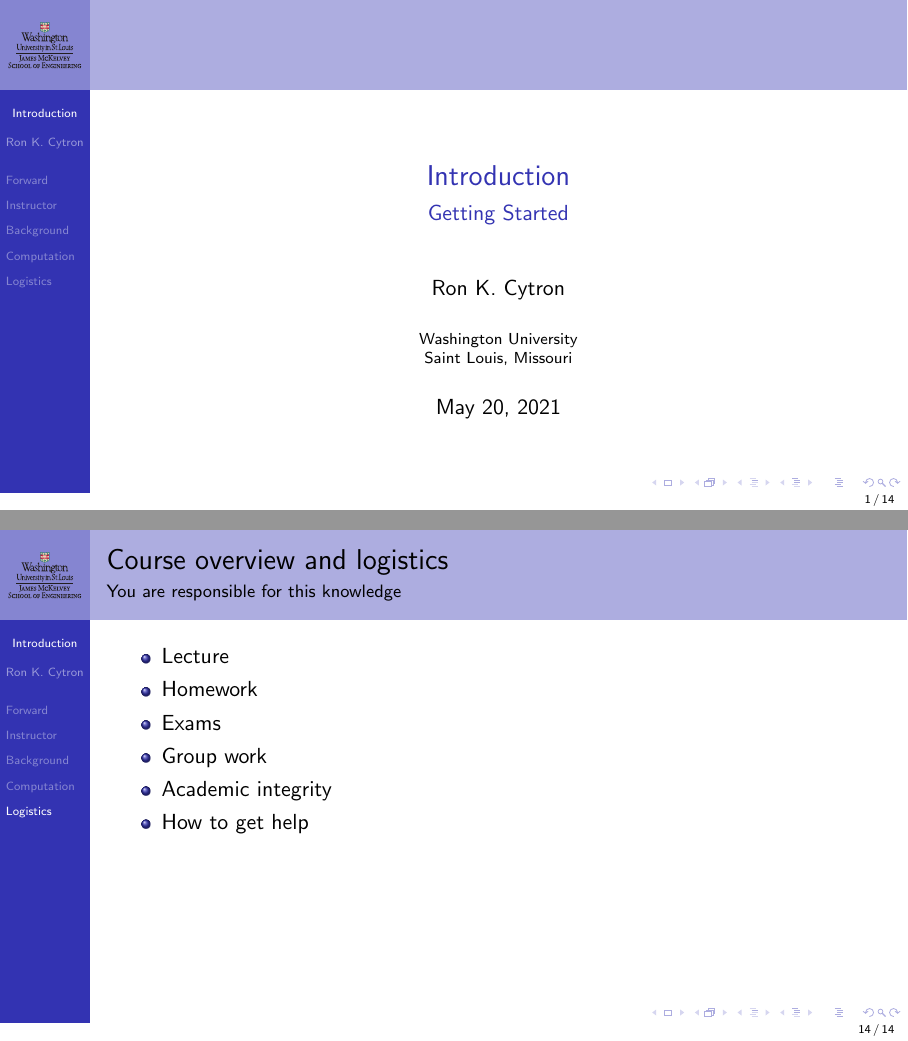
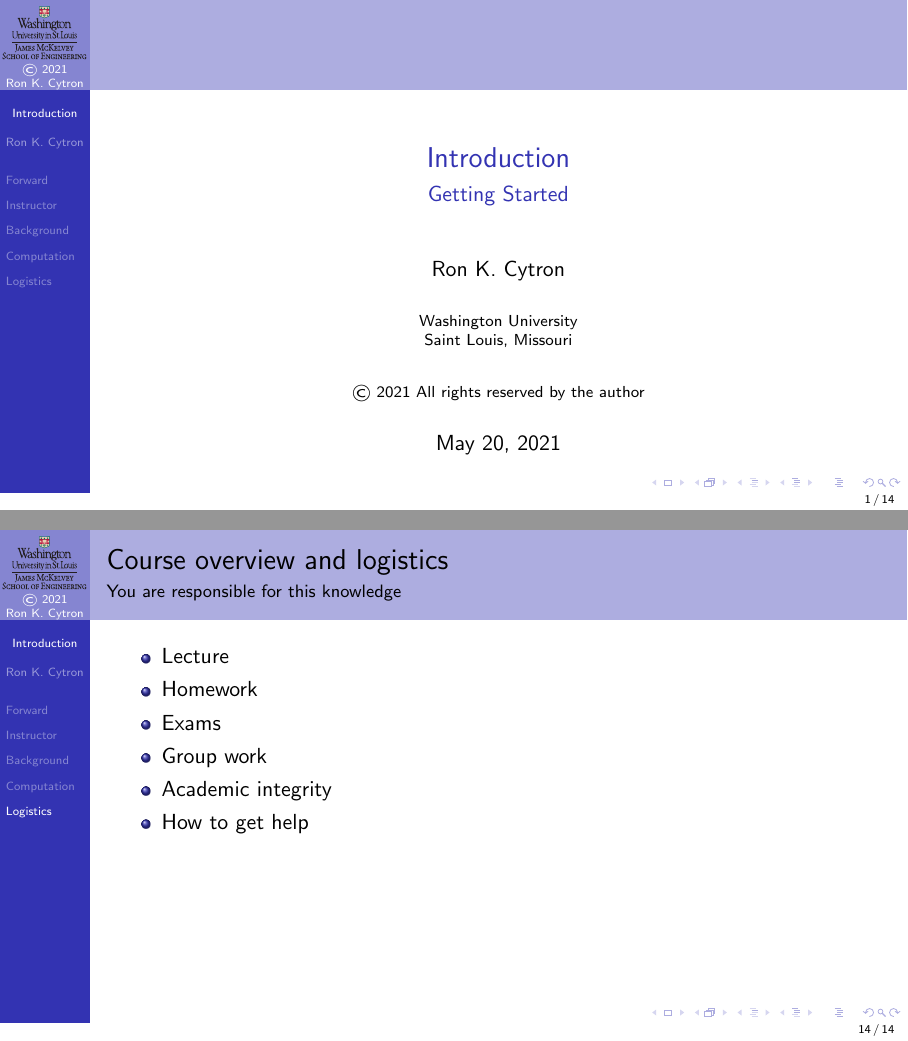
Before and after one commit to ProfRonCytron/ZeboCopy, LaTeX slides (single.tex): pages 1 and 34 of 34, joined at a grey line. Compiled offline with pdfLaTeX.

Commit message:
Update on Overleaf.

```diff
--- a/single.tex
+++ b/single.tex
@@ -5,7 +5,10 @@
 \usepackage{adjustbox}
 \usetikzlibrary{quantikz}
 \usepackage{xcolor}
-\logo{\includegraphics[height=2cm]{logo.pdf}}
+\logo{%
+\stackbox[c][c]{\includegraphics[height=1.15cm]{logo.pdf}\\[-3pt]{\textcopyright~2021}\\{Ron K. Cytron}}}
+
+% \logo{\includegraphics[height=2.5cm]{logo.pdf}}
 \def\ColorR#1{\textcolor{BrickRed}{#1}}
 \def\ColorG#1{\textcolor{OliveGreen}{#1}}
 \def\ColorB#1{\textcolor{NavyBlue}{#1}}
@@ -133,8 +136,10 @@
 \def\Vskip#1{\mbox{}\vskip #1\mbox{}}
 \def\Hskip#1{\mbox{}\hskip #1\mbox{}}
 \author{Ron K.~Cytron}
-\institute{Washington University\\Saint Louis, Missouri}
-\setbeamertemplate{footline}[frame number]
+\institute{Washington University\\Saint Louis, Missouri\\[2em] \textcopyright~2021 All rights reserved by the author}
+\setbeamertemplate{footline}[frame number]{}
+%\setbeamertemplate{footline}[text line]{%
+%  \parbox{\linewidth}{\vspace*{-8pt}\textcopyright~2021\hfill\insertshortauthor\hfill\insertpagenumber}}
 %% #1 -- lecture number
 %% #2 -- lecture title
 %% #3 -- lecture subtitle
```
Also changed, not shown: 4.tex (added, +1 -0 lines), logo.pdf.
